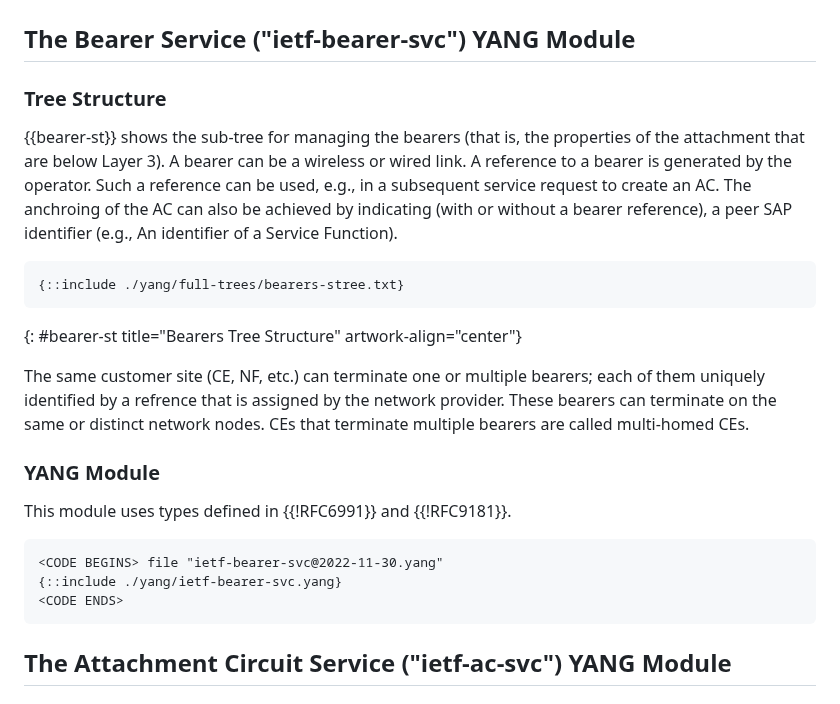
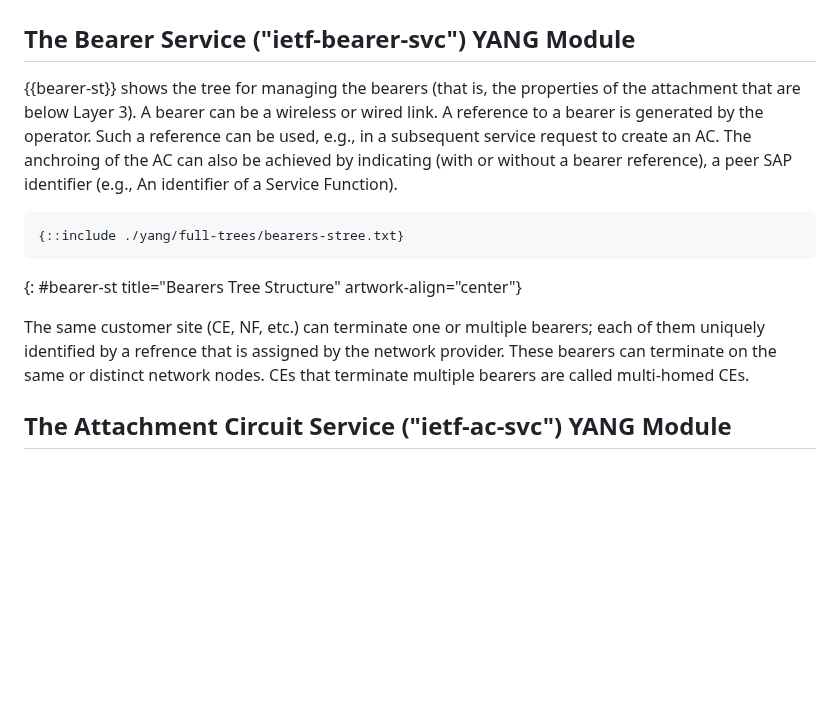
Before and after one commit to robric/attachment-circuit-model, a Markdown page: draft-boro-opsawg-teas-attachment-circuit.md, the part around one of its changes. GitHub-like rendering; blank space fills up the shorter version.

```diff
--- a/draft-boro-opsawg-teas-attachment-circuit.md
+++ b/draft-boro-opsawg-teas-attachment-circuit.md
@@ -255,9 +255,7 @@ The procedure to provision a service in a service provider network may depend on
 
 ## The Bearer Service ("ietf-bearer-svc") YANG Module
 
-### Tree Structure
-
-{{bearer-st}} shows the sub-tree for managing the bearers (that is, the properties of the attachment that are below Layer 3). A bearer can be a wireless or wired link. A reference to a bearer is generated by the operator.
+{{bearer-st}} shows the tree for managing the bearers (that is, the properties of the attachment that are below Layer 3). A bearer can be a wireless or wired link. A reference to a bearer is generated by the operator.
 Such a reference can be used, e.g., in a subsequent service request to create an AC. The anchroing of the AC can also be achieved by indicating (with or without a bearer reference), a peer SAP identifier (e.g., An identifier of a Service Function).
 
 ~~~~
@@ -266,16 +264,6 @@ Such a reference can be used, e.g., in a subsequent service request to create an
 {: #bearer-st title="Bearers Tree Structure" artwork-align="center"}
 
 The same customer site (CE, NF, etc.) can terminate one or multiple bearers; each of them uniquely identified by a refrence that is assigned by the network provider. These bearers can terminate on the same or distinct network nodes. CEs that terminate multiple bearers are called multi-homed CEs.
-
-### YANG Module
-
-This module uses types defined in {{!RFC6991}} and {{!RFC9181}}.
-
-~~~~~~~~~~
-<CODE BEGINS> file "ietf-bearer-svc@2022-11-30.yang"
-{::include ./yang/ietf-bearer-svc.yang}
-<CODE ENDS>
-~~~~~~~~~~
 
 ## The Attachment Circuit Service ("ietf-ac-svc") YANG Module
 
```
Also changed, not shown: other parts of draft-boro-opsawg-teas-attachment-circuit.md (+34 -14 lines).
